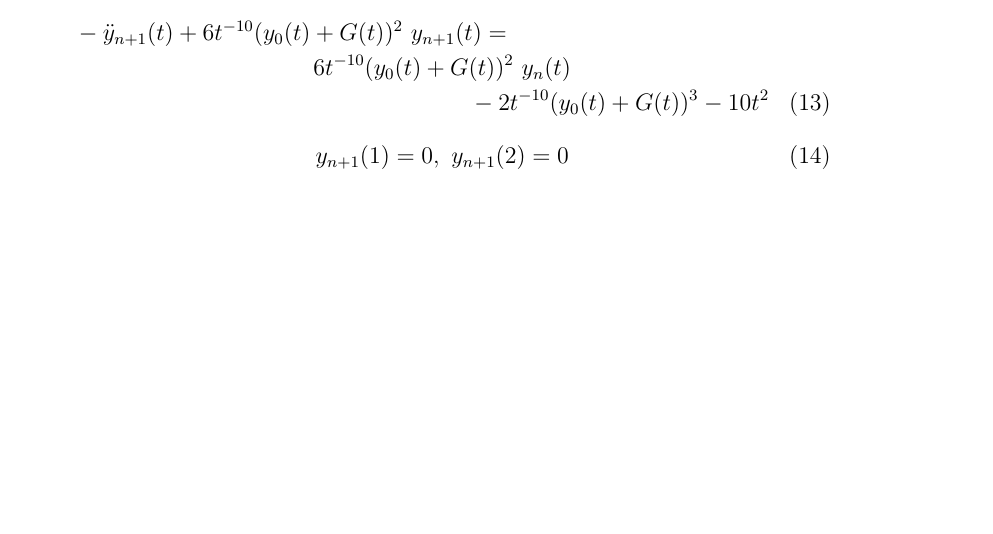
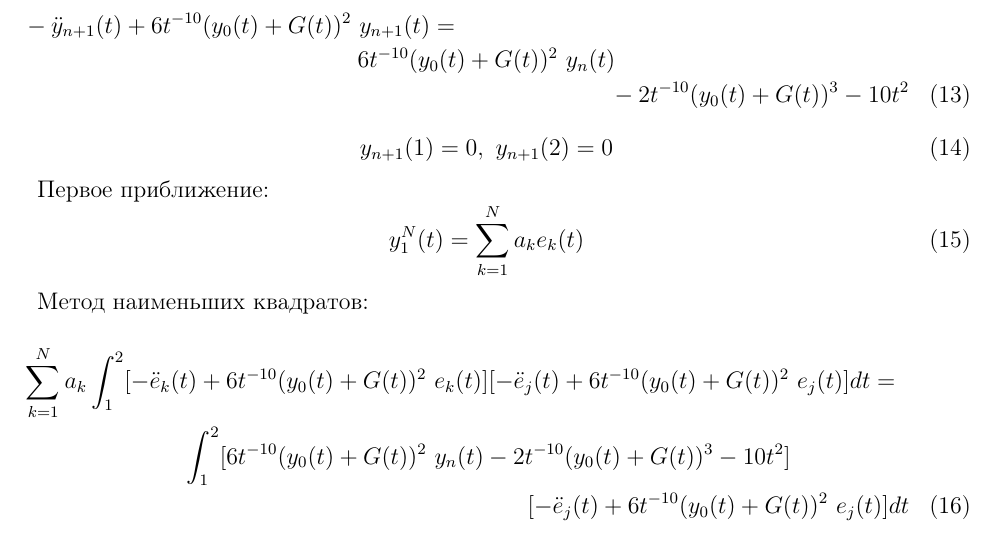
Before and after one commit to JobsDAN/ContinuousMathModels, a LaTeX document (docs.tex): part of page 2 of 2, cut so that both start at the same text, the shorter picture padded with empty space. Compiled offline with pdfLaTeX.

Commit message:
added LSM in tex doc

```diff
--- a/docs.tex
+++ b/docs.tex
@@ -6,6 +6,11 @@
 \usepackage[T1,T2A]{fontenc}
 \usepackage[utf8]{inputenc}
 \usepackage[english,russian]{babel}
+\usepackage{geometry}
+\geometry{left=3cm}
+\geometry{right=1.5cm}
+\geometry{top=2cm}
+\geometry{bottom=2cm}
 \begin{document}
 
 \section*{Непрерывные математические модели}
@@ -78,4 +83,16 @@ y_{n+1}(1) = 0,\ y_{n+1}(2) = 0
 y_{n+1}(1) = 0,\ y_{n+1}(2) = 0
 \end{equation}
 
+Первое приближение:
+\begin{equation}
+y_1^N(t) = \sum_{k = 1}^{N}a_ke_k(t)
+\end{equation}
+
+Метод наименьших квадратов:
+\begin{multline}
+\sum_{k = 1}^{N}a_k \int_1^2 [-\ddot{e}_k(t) + 6t^{-10}(y_0(t) + G(t))^2\ e_k(t)]
+[-\ddot{e}_j(t) + 6t^{-10}(y_0(t) + G(t))^2\ e_j(t)]dt = \\
+\int_1^2[6t^{-10}(y_0(t)+G(t))^2\ y_n(t) - 2t^{-10}(y_0(t)+G(t))^3 - 10t^2]\\ [-\ddot{e}_j(t) + 6t^{-10}(y_0(t) + G(t))^2\ e_j(t)]dt
+\end{multline}
+
 \end{document}
```
Also changed, not shown: docs.pdf, 1 other file.
